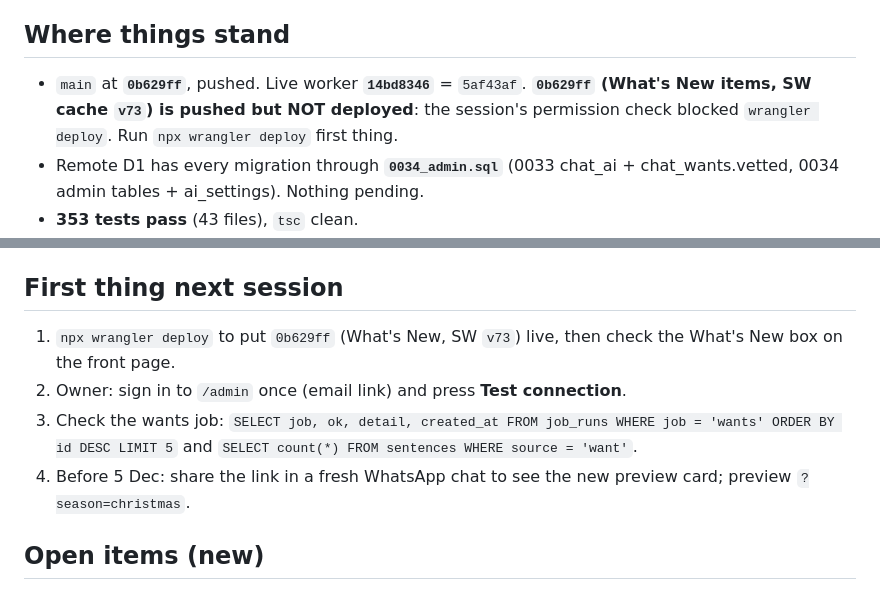
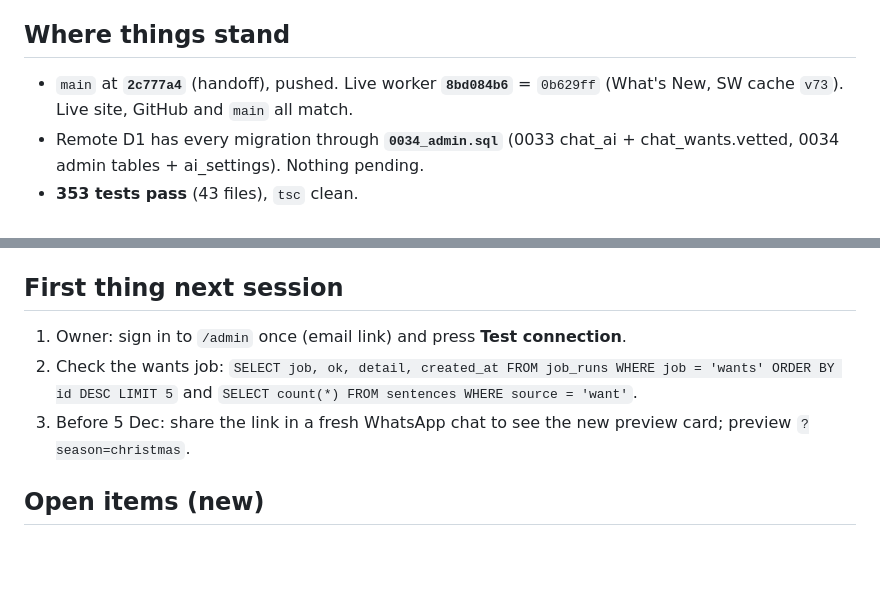
Before and after one commit to khooptong-sudo/paite-daily, a Markdown page: docs/HANDOFF.md, 2 parts joined by grey strips. Drawn GitHub-style; blank space fills up the shorter version.

Commit message:
Handoff: What's New deployed (8bd084b6)
Co-Authored-By: Claude Opus 5.5 <noreply@anthropic.com>

```diff
--- a/docs/HANDOFF.md
+++ b/docs/HANDOFF.md
@@ -3,7 +3,7 @@
 Start a new session with: **Read this top section, then do "First thing next session", then ask the owner what to work on.** The earlier 12 November section below still holds for everything not mentioned here.
 
 ## Where things stand
-- `main` at **`0b629ff`**, pushed. Live worker **`14bd8346`** = `5af43af`. **`0b629ff` (What's New items, SW cache `v73`) is pushed but NOT deployed**: the session's permission check blocked `wrangler deploy`. Run `npx wrangler deploy` first thing.
+- `main` at **`2c777a4`** (handoff), pushed. Live worker **`8bd084b6`** = `0b629ff` (What's New, SW cache `v73`). Live site, GitHub and `main` all match.
 - Remote D1 has every migration through **`0034_admin.sql`** (0033 chat_ai + chat_wants.vetted, 0034 admin tables + ai_settings). Nothing pending.
 - **353 tests pass** (43 files), `tsc` clean.
 - DeepSeek had run out of credit (HTTP 402) on 12 Nov evening; the owner topped it up and the chat's AI matching worked afterwards.
@@ -27,10 +27,9 @@ Start a new session with: **Read this top section, then do "First thing next ses
 - **Wanted lines** (`src/wants.ts`): every 15 min the most-asked unanswered chat lines are vetted by the AI and queued as `source = 'want'` sentences; `nextSentence` serves them first.
 
 ## First thing next session
-1. `npx wrangler deploy` to put `0b629ff` (What's New, SW `v73`) live, then check the What's New box on the front page.
-2. Owner: sign in to `/admin` once (email link) and press **Test connection**.
-3. Check the wants job: `SELECT job, ok, detail, created_at FROM job_runs WHERE job = 'wants' ORDER BY id DESC LIMIT 5` and `SELECT count(*) FROM sentences WHERE source = 'want'`.
-4. Before 5 Dec: share the link in a fresh WhatsApp chat to see the new preview card; preview `?season=christmas`.
+1. Owner: sign in to `/admin` once (email link) and press **Test connection**.
+2. Check the wants job: `SELECT job, ok, detail, created_at FROM job_runs WHERE job = 'wants' ORDER BY id DESC LIMIT 5` and `SELECT count(*) FROM sentences WHERE source = 'want'`.
+3. Before 5 Dec: share the link in a fresh WhatsApp chat to see the new preview card; preview `?season=christmas`.
 
 ## Open items (new)
 - Uncommitted on purpose (not this session's work): `scripts/backup-d1.ps1`, `test/prereview.test.ts`, `test/turnstile.test.ts`.
```
